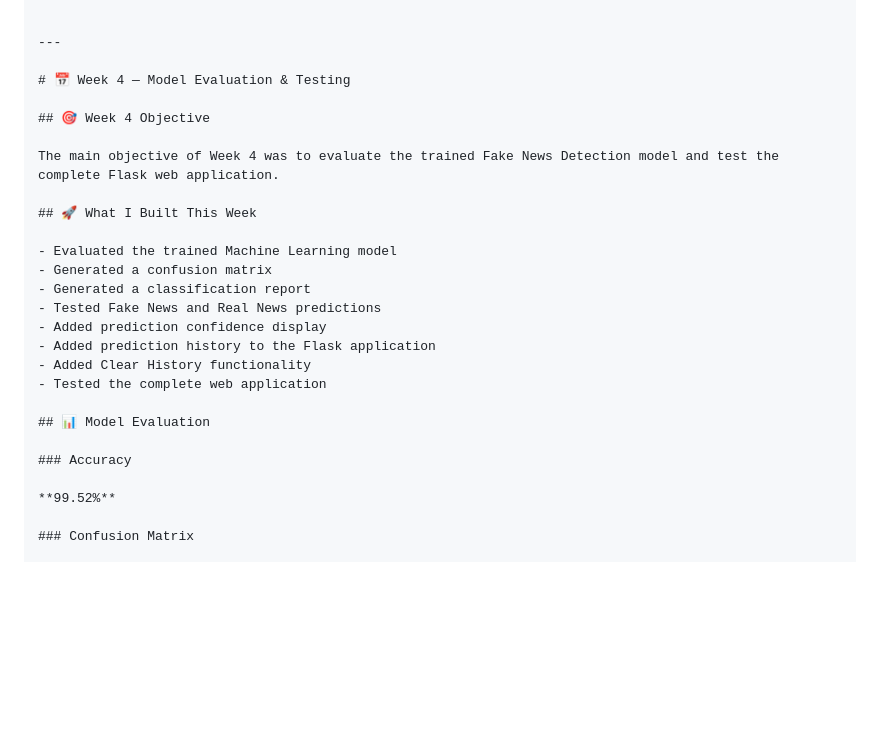
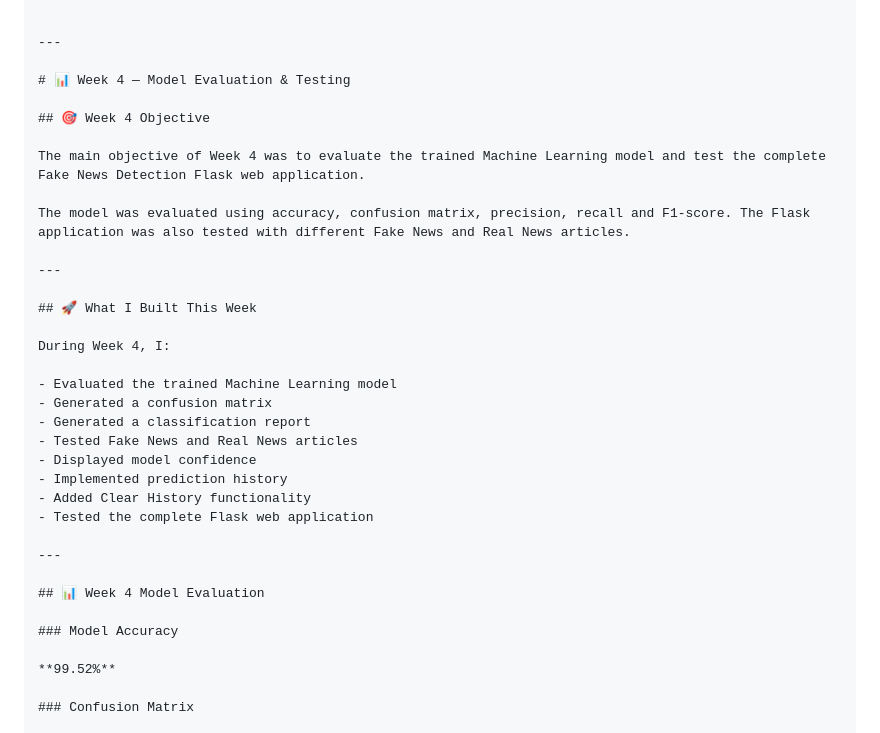
Before and after one commit to udaykirankambhampati/fakenewsdetection, a Markdown page: README.md, the part around the change. Drawn GitHub-style; blank space fills up the shorter version.

Commit message:
Add Week 4 documentation to README

```diff
--- a/README.md
+++ b/README.md
@@ -399,26 +399,34 @@ http://127.0.0.1:5000
 
 ---
 
-# 📅 Week 4 — Model Evaluation & Testing
+# 📊 Week 4 — Model Evaluation & Testing
 
 ## 🎯 Week 4 Objective
 
-The main objective of Week 4 was to evaluate the trained Fake News Detection model and test the complete Flask web application.
+The main objective of Week 4 was to evaluate the trained Machine Learning model and test the complete Fake News Detection Flask web application.
+
+The model was evaluated using accuracy, confusion matrix, precision, recall and F1-score. The Flask application was also tested with different Fake News and Real News articles.
+
+---
 
 ## 🚀 What I Built This Week
+
+During Week 4, I:
 
 - Evaluated the trained Machine Learning model
 - Generated a confusion matrix
 - Generated a classification report
-- Tested Fake News and Real News predictions
-- Added prediction confidence display
-- Added prediction history to the Flask application
+- Tested Fake News and Real News articles
+- Displayed model confidence
+- Implemented prediction history
 - Added Clear History functionality
-- Tested the complete web application
+- Tested the complete Flask web application
 
-## 📊 Model Evaluation
+---
 
-### Accuracy
+## 📊 Week 4 Model Evaluation
+
+### Model Accuracy
 
 **99.52%**
 
```
